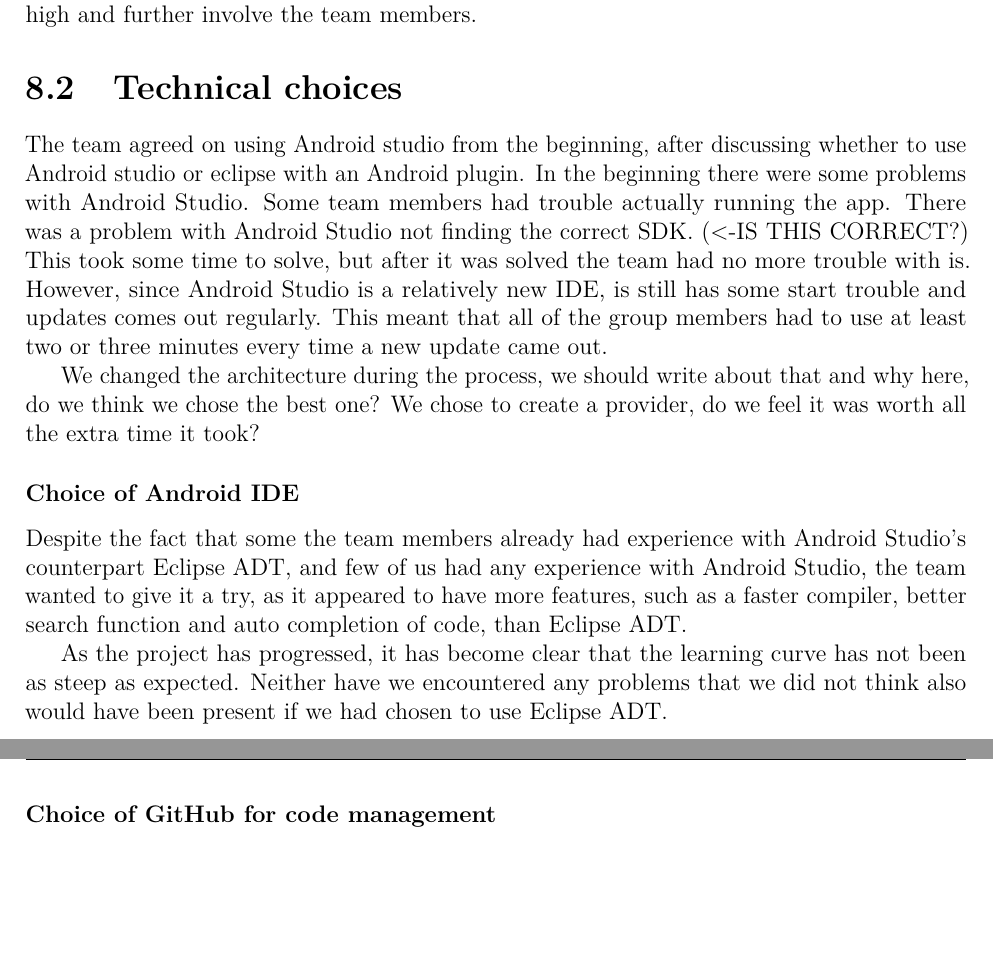
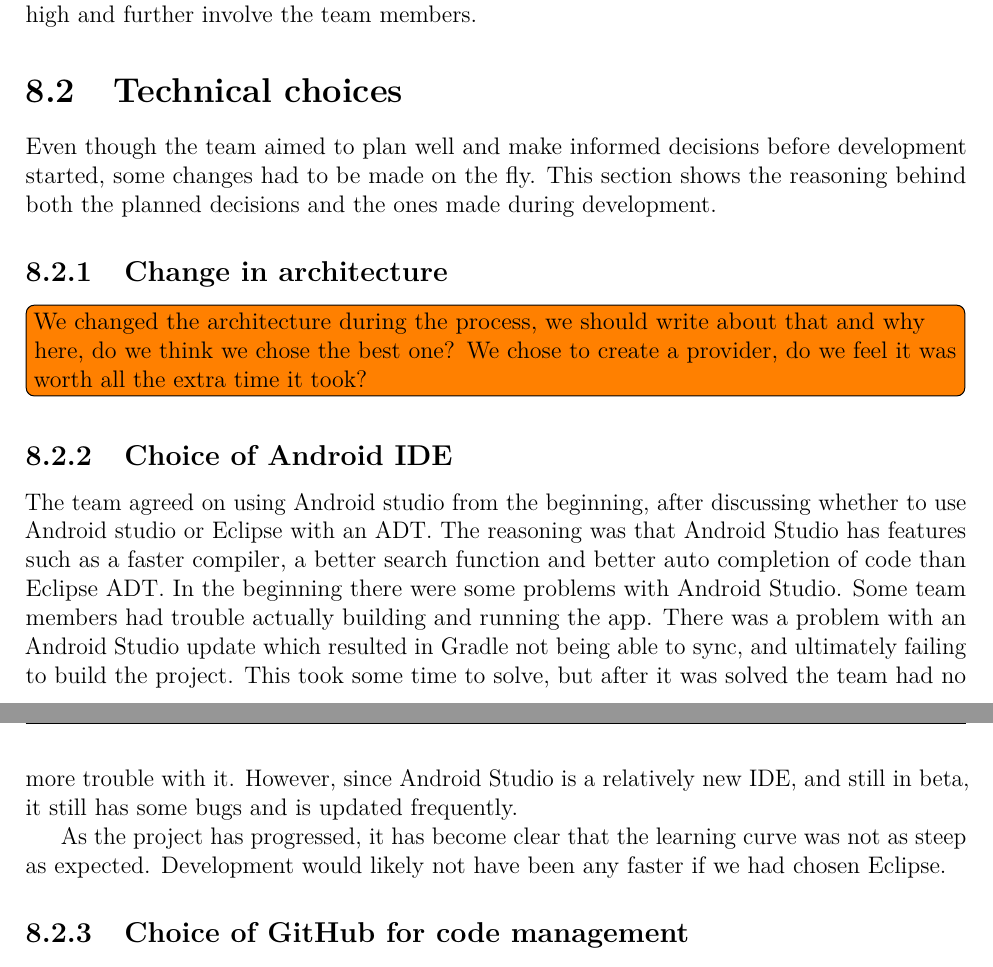
Before and after one commit to haavardlian/IT2901, a LaTeX thesis (report/rapport.tex, which reads report/ch/retrospect/sec/techChoice.tex): two parts of pages 61 and 62 of 93, joined at a grey line, cut so that both start at the same text, the shorter picture padded with empty space. Compiled offline with pdfLaTeX.

Commit message:
Changed technical choices in retrospect

```diff
--- a/report/ch/retrospect/sec/techChoice.tex
+++ b/report/ch/retrospect/sec/techChoice.tex
@@ -1,12 +1,13 @@
 \section{Technical choices}
-The team agreed on using Android studio from the beginning, after discussing whether to use Android studio or eclipse with an Android plugin. In the beginning there were some problems with Android Studio. Some team members had trouble actually running the app. There was a problem with Android Studio not finding the correct SDK. (<-IS THIS CORRECT?) This took some time to solve, but after it was solved the team had no more trouble with is. However, since Android Studio is a relatively new IDE, is still has some start trouble and updates comes out regularly. This meant that all of the group members had to use at least two or three minutes every time a new update came out.
+Even though the team aimed to plan well and make informed decisions before development started, some changes had to be made on the fly. This section shows the reasoning behind both the planned decisions and the ones made during development.
 
-We changed the architecture during the process, we should write about that and why here, do we think we chose the best one? We chose to create a provider, do we feel it was worth all the extra time it took?
+\subsection{Change in architecture}
+\todo{We changed the architecture during the process, we should write about that and why here, do we think we chose the best one? We chose to create a provider, do we feel it was worth all the extra time it took? }
 
-\subsubsection{Choice of Android IDE}
-Despite the fact that some the team members already had experience with Android Studio's counterpart Eclipse ADT, and few of us had any experience with Android Studio, the team wanted to give it a try, as it appeared to have more features, such as a faster compiler, better search function and auto completion of code, than Eclipse ADT.
+\subsection{Choice of Android IDE}
+The team agreed on using Android studio from the beginning, after discussing whether to use Android studio or Eclipse with an ADT. The reasoning was that Android Studio has features such as a faster compiler, a better search function and better auto completion of code than Eclipse ADT. In the beginning there were some problems with Android Studio. Some team members had trouble actually building and running the app. There was a problem with an Android Studio update which resulted in Gradle not being able to sync, and ultimately failing to build the project. This took some time to solve, but after it was solved the team had no more trouble with it. However, since Android Studio is a relatively new IDE, and still in beta, it still has some bugs and is updated frequently.
 
-As the project has progressed, it has become clear that the learning curve has not been as steep as expected. Neither have we encountered any problems that we did not think also would have been present if we had chosen to use Eclipse ADT.
+As the project has progressed, it has become clear that the learning curve was not as steep as expected. Development would likely not have been any faster if we had chosen Eclipse.
 
-\subsubsection{Choice of GitHub for code management}
+\subsection{Choice of GitHub for code management}
 By taking the customer's opinion in this matter into consideration, we were be more able to give the customer a better overview of the project and also to easily integrate our app into the customer's existing project. As a result, both the team and the customer were updated on the last version of the project and the team was more likely to receive relevant feedback.
```
Also changed, not shown: report/ch/retrospect/sec/risks.tex (+2 -1 lines).
